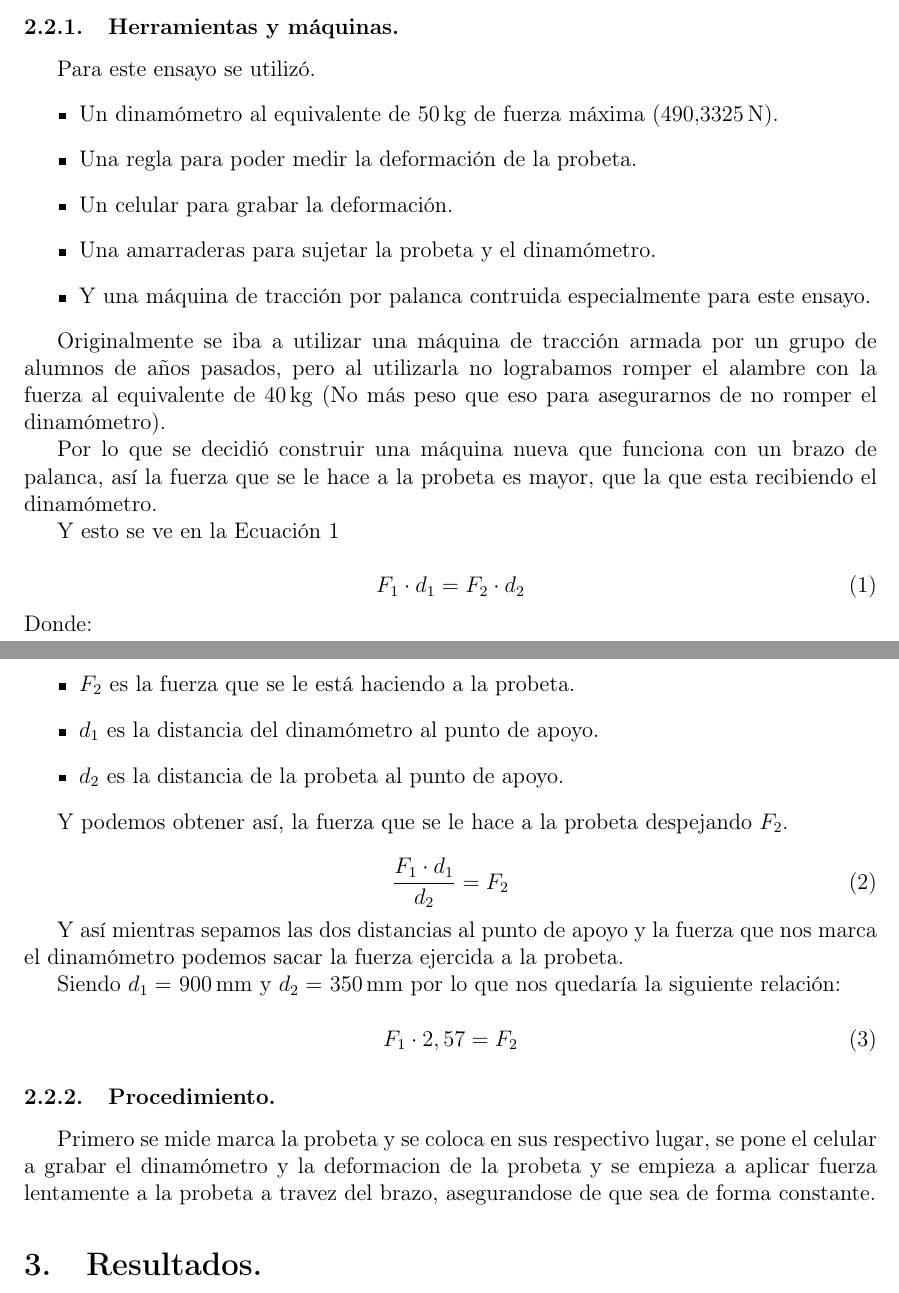
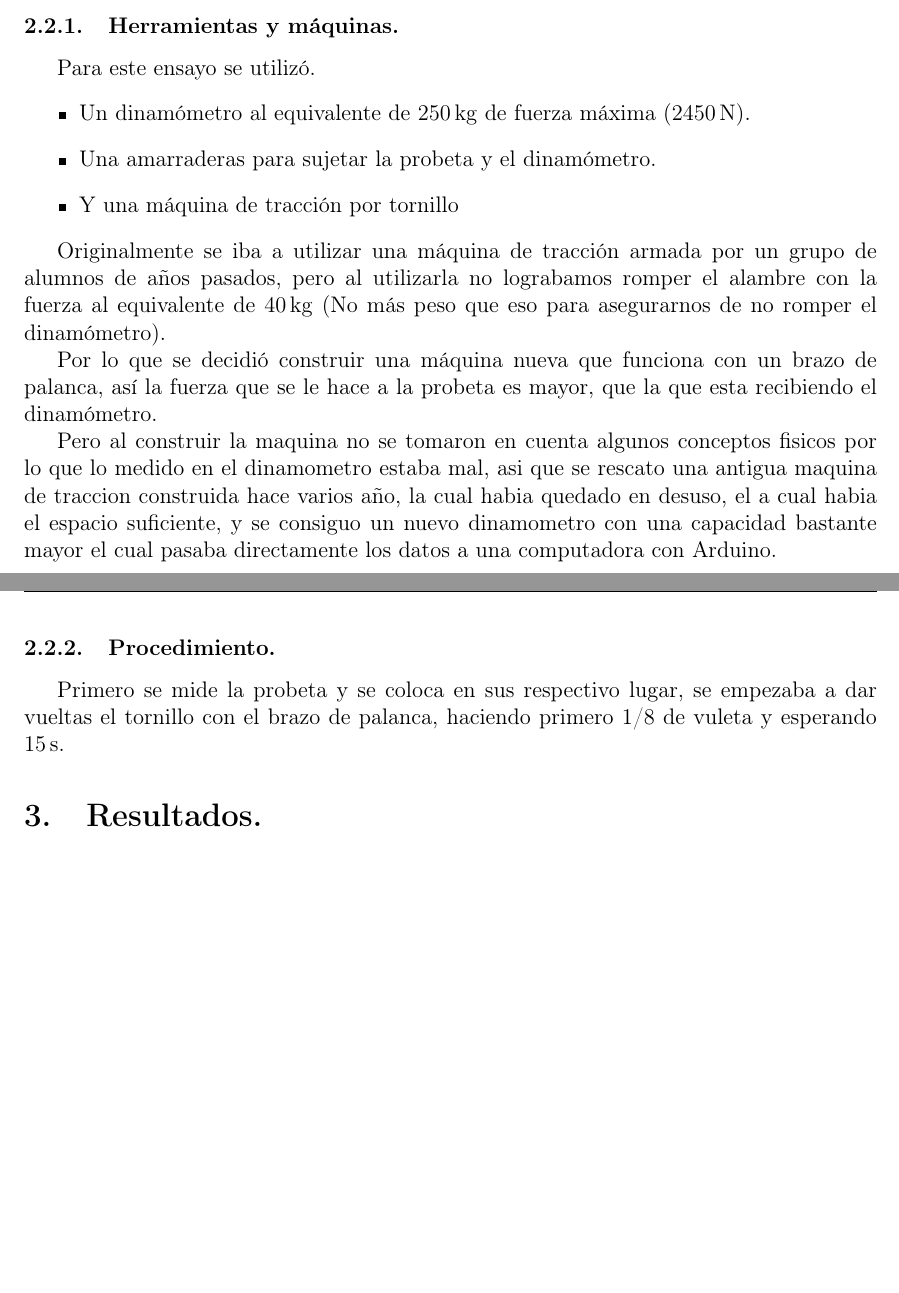
Before and after one commit to jgalaxi/latex, a LaTeX paper (Tp 3-05/main.tex): two parts of pages 3 and 4 of 6, joined at a grey line, cut so that both start at the same text, the shorter picture padded with empty space. Compiled offline with pdfLaTeX.

Commit message:
No queda tiempo.

```diff
--- a/Tp 3-05/main.tex
+++ b/Tp 3-05/main.tex
@@ -90,48 +90,21 @@ Durante todo el proceso se toma el tiempo y se mide la temperatura para asegurar
 
 Para este ensayo se utilizó.
 \begin{itemize}
-    \item Un dinamómetro al equivalente de \SI{50}{\kilogram} de fuerza máxima (\SI{490,3325}{\newton}).
-    \item Una regla para poder medir la deformación de la probeta.
-    \item Un celular para grabar la deformación.
+    \item Un dinamómetro al equivalente de \SI{250}{\kilogram} de fuerza máxima (\SI{2450}{\newton}).
+
     \item Una amarraderas para sujetar la probeta y el dinamómetro.
-    \item Y una máquina de tracción por palanca contruida especialmente para este ensayo.
+    \item Y una máquina de tracción por tornillo
 \end{itemize}
 
 Originalmente se iba a utilizar una máquina de tracción armada por un grupo de alumnos de años pasados, pero al utilizarla no lograbamos romper el alambre con la fuerza al equivalente de \SI{40}{\kilogram} (No más peso que eso para asegurarnos de no romper el dinamómetro).
 
 Por lo que se decidió construir una máquina nueva que funciona con un brazo de palanca, así la fuerza que se le hace a la probeta es mayor, que la que esta recibiendo el dinamómetro.
 
-Y esto se ve en la \autoref{eq:palanca}
-
-\begin{equation}
-    F_1\cdot d_1 = F_2\cdot d_2
-    \label{eq:palanca}
-\end{equation}
-Donde:
-\begin{itemize}
-    \item $F_1$ es la fuerza que se le está haciendo al dinamómetro.
-    \item $F_2$ es la fuerza que se le está haciendo a la probeta.
-    \item $d_1$ es la distancia del dinamómetro al punto de apoyo.
-    \item $d_2$ es la distancia de la probeta al punto de apoyo.
-\end{itemize}
-
-Y podemos obtener así, la fuerza que se le hace a la probeta despejando $F_2$.
-
-\begin{equation}
-    \frac{F_1\cdot d_1}{d_2} = F_2
-\end{equation}
-
-Y así mientras sepamos las dos distancias al punto de apoyo y la fuerza que nos marca el dinamómetro podemos sacar la fuerza ejercida a la probeta.
-
-Siendo $d_1=$ \SI{900}{\milli\metre} y $d_2=$ \SI{350}{\milli\metre} por lo que nos quedaría la siguiente relación:
-
-\begin{equation}
-    F_1 \cdot 2,57 = F_2
-\end{equation}
+Pero al construir la maquina no se tomaron en cuenta algunos conceptos fisicos por lo que lo medido en el dinamometro estaba mal, asi que se rescato una antigua maquina de traccion construida hace varios año, la cual habia quedado en desuso, el a cual habia el espacio suficiente, y se consiguo un nuevo dinamometro con una capacidad bastante mayor el cual pasaba directamente los datos a una computadora con Arduino.
 
 \subsubsection{Procedimiento.}
 
-Primero se mide marca la probeta y se coloca en sus respectivo lugar, se pone el celular a grabar el dinamómetro y la deformacion de la probeta y se empieza a aplicar fuerza lentamente a la probeta a travez del brazo, asegurandose de que sea de forma constante.
+Primero se mide la probeta y se coloca en sus respectivo lugar, se empezaba a dar vueltas el tornillo con el brazo de palanca, haciendo primero 1/8 de vuleta y esperando \SI{15}{\second}.
 
 \section{Resultados.}
 
```
Also changed, not shown: Tp 7-03/main.pdf.
